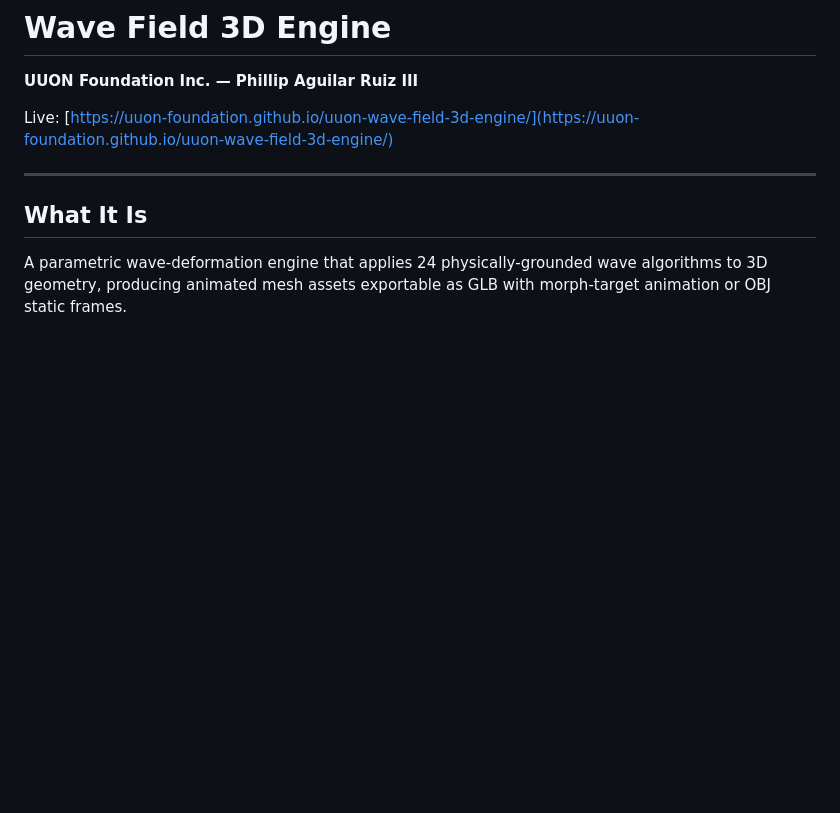
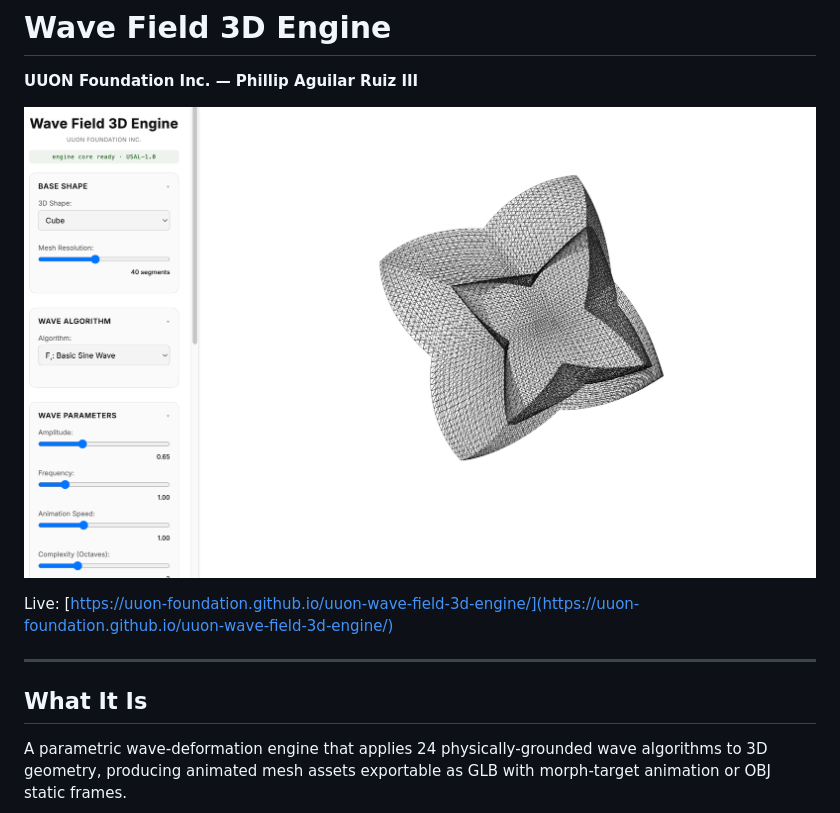
Before and after one commit to UUON-Foundation/wave-field-3d-engine, a Markdown page: README.md, the part around the change. Drawn GitHub-style; pictures changed too: docs/images/wave-engine-3d.png (added); blank space fills up the shorter version.

Commit message:
feat: add engine preview image, restore core/engine.js to gitignore

```diff
--- a/README.md
+++ b/README.md
@@ -1,6 +1,8 @@
 # Wave Field 3D Engine
 
 **UUON Foundation Inc. — Phillip Aguilar Ruiz III**
+
+![Wave Field 3D Engine](docs/images/wave-engine-3d.png)
 
 Live: [https://uuon-foundation.github.io/uuon-wave-field-3d-engine/](https://uuon-foundation.github.io/uuon-wave-field-3d-engine/)
 
```
Also changed, not shown: 1 other file.
